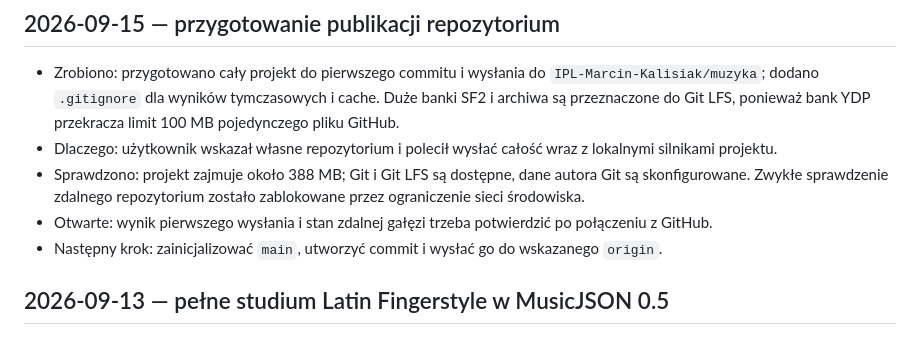
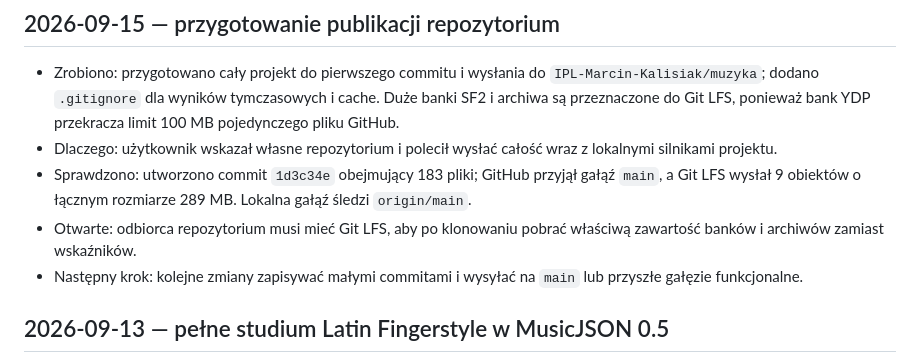
Before and after one commit to IPL-Marcin-Kalisiak/muzyka, a Markdown page: .agents/WORKLOG.md, the part around the change. Drawn GitHub-style.

Commit message:
Document initial repository publication

```diff
--- a/.agents/WORKLOG.md
+++ b/.agents/WORKLOG.md
@@ -6,9 +6,9 @@ Czytaj przed rozpoczęciem zadania. Po każdym zadaniu dopisz najnowszy, zwięz
 
 - Zrobiono: przygotowano cały projekt do pierwszego commitu i wysłania do `IPL-Marcin-Kalisiak/muzyka`; dodano `.gitignore` dla wyników tymczasowych i cache. Duże banki SF2 i archiwa są przeznaczone do Git LFS, ponieważ bank YDP przekracza limit 100 MB pojedynczego pliku GitHub.
 - Dlaczego: użytkownik wskazał własne repozytorium i polecił wysłać całość wraz z lokalnymi silnikami projektu.
-- Sprawdzono: projekt zajmuje około 388 MB; Git i Git LFS są dostępne, dane autora Git są skonfigurowane. Zwykłe sprawdzenie zdalnego repozytorium zostało zablokowane przez ograniczenie sieci środowiska.
-- Otwarte: wynik pierwszego wysłania i stan zdalnej gałęzi trzeba potwierdzić po połączeniu z GitHub.
-- Następny krok: zainicjalizować `main`, utworzyć commit i wysłać go do wskazanego `origin`.
+- Sprawdzono: utworzono commit `1d3c34e` obejmujący 183 pliki; GitHub przyjął gałąź `main`, a Git LFS wysłał 9 obiektów o łącznym rozmiarze 289 MB. Lokalna gałąź śledzi `origin/main`.
+- Otwarte: odbiorca repozytorium musi mieć Git LFS, aby po klonowaniu pobrać właściwą zawartość banków i archiwów zamiast wskaźników.
+- Następny krok: kolejne zmiany zapisywać małymi commitami i wysyłać na `main` lub przyszłe gałęzie funkcjonalne.
 
 ## 2026-09-13 — pełne studium Latin Fingerstyle w MusicJSON 0.5
 
```
